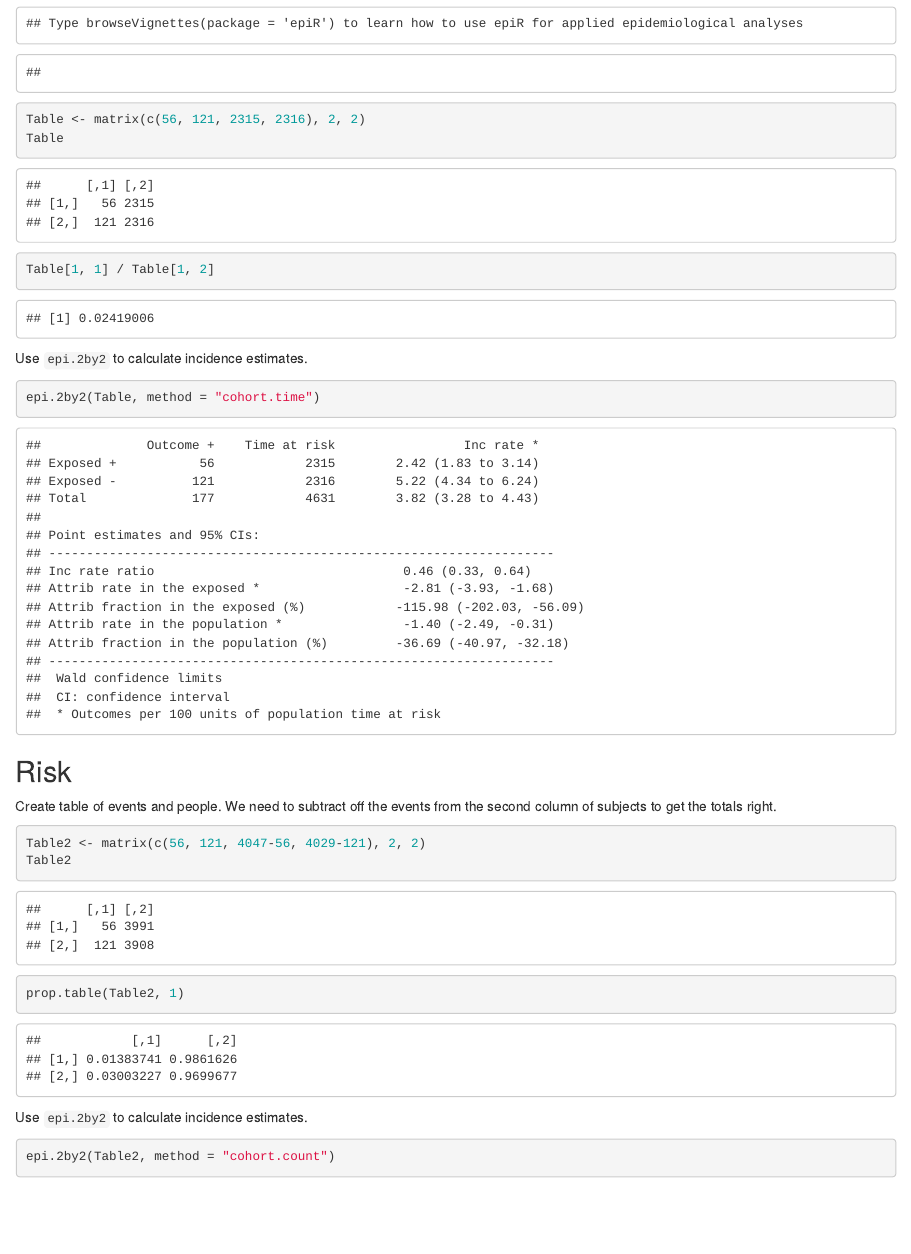
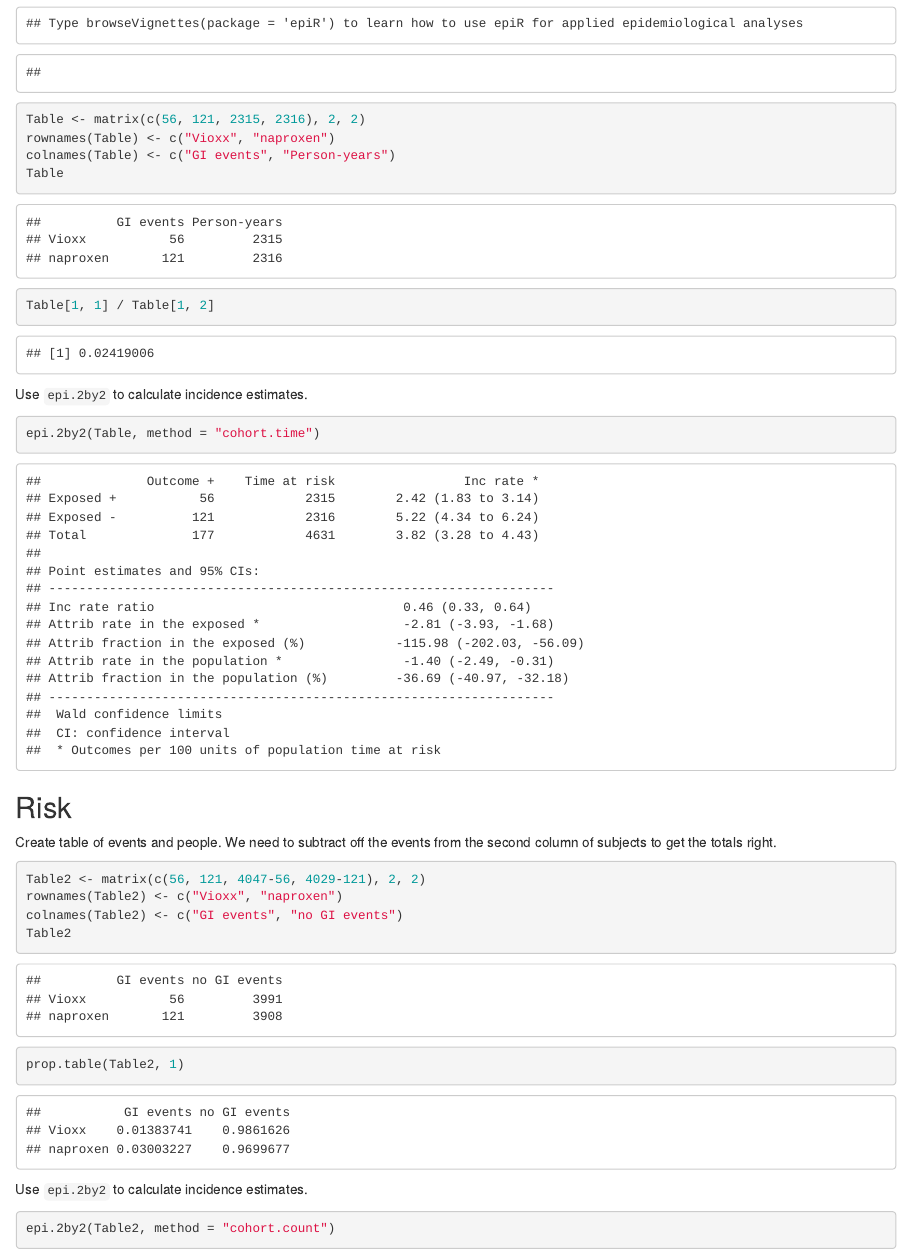
Before and after one commit to mching/bearded-sansa, an R Markdown document (week2/risk-and-rates.Rmd): the page in a window 1100 px wide, from 340 px down. Rendered offline with R 4.5, knitr and Pandoc, with nearby package versions.

Commit message:
add row and column names

````diff
--- a/week2/risk-and-rates.Rmd
+++ b/week2/risk-and-rates.Rmd
@@ -7,6 +7,8 @@ Create table of events and person time.
 ```{r}
 library(epiR)
 Table <- matrix(c(56, 121, 2315, 2316), 2, 2)
+rownames(Table) <- c("Vioxx", "naproxen")
+colnames(Table) <- c("GI events", "Person-years")
 Table
 Table[1, 1] / Table[1, 2]
 ```
@@ -20,6 +22,8 @@ epi.2by2(Table, method = "cohort.time")
 Create table of events and people. We need to subtract off the events from the second column of subjects to get the totals right.
 ```{r}
 Table2 <- matrix(c(56, 121, 4047-56, 4029-121), 2, 2)
+rownames(Table2) <- c("Vioxx", "naproxen")
+colnames(Table2) <- c("GI events", "no GI events")
 Table2
 prop.table(Table2, 1)
 ```
````
